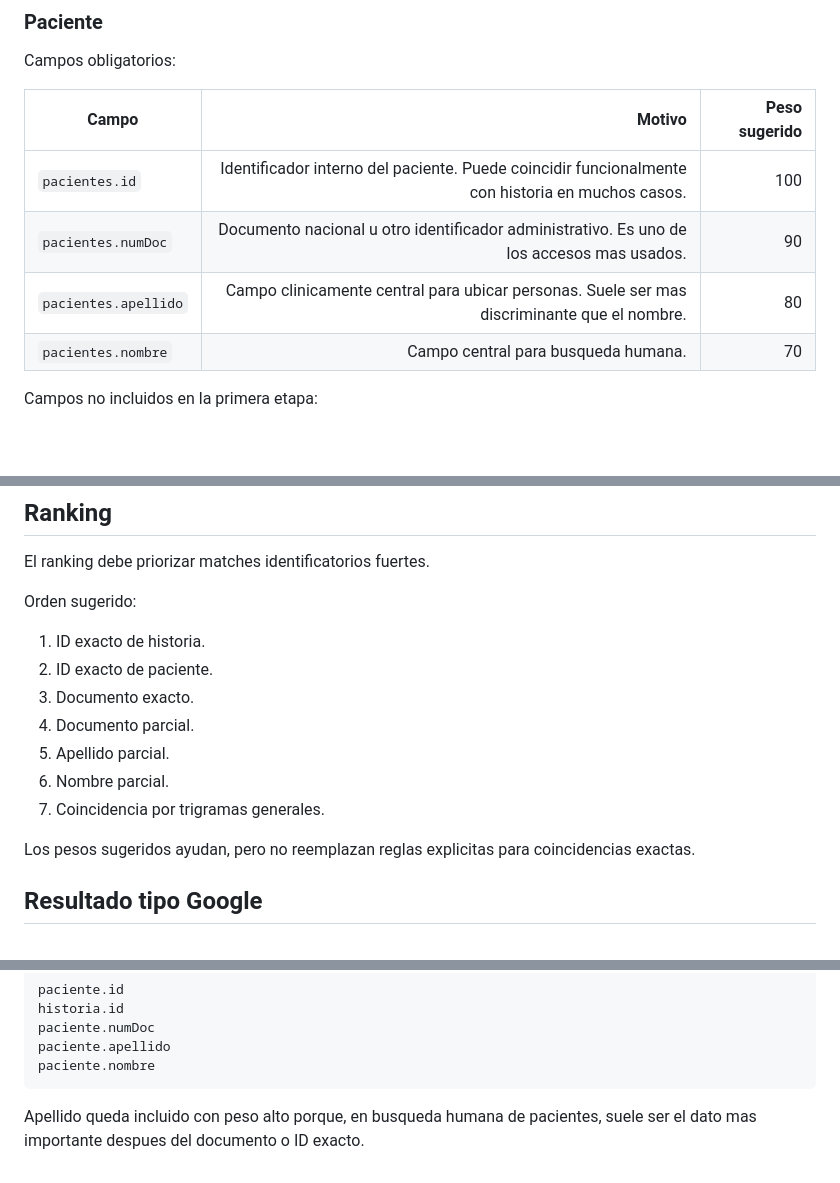
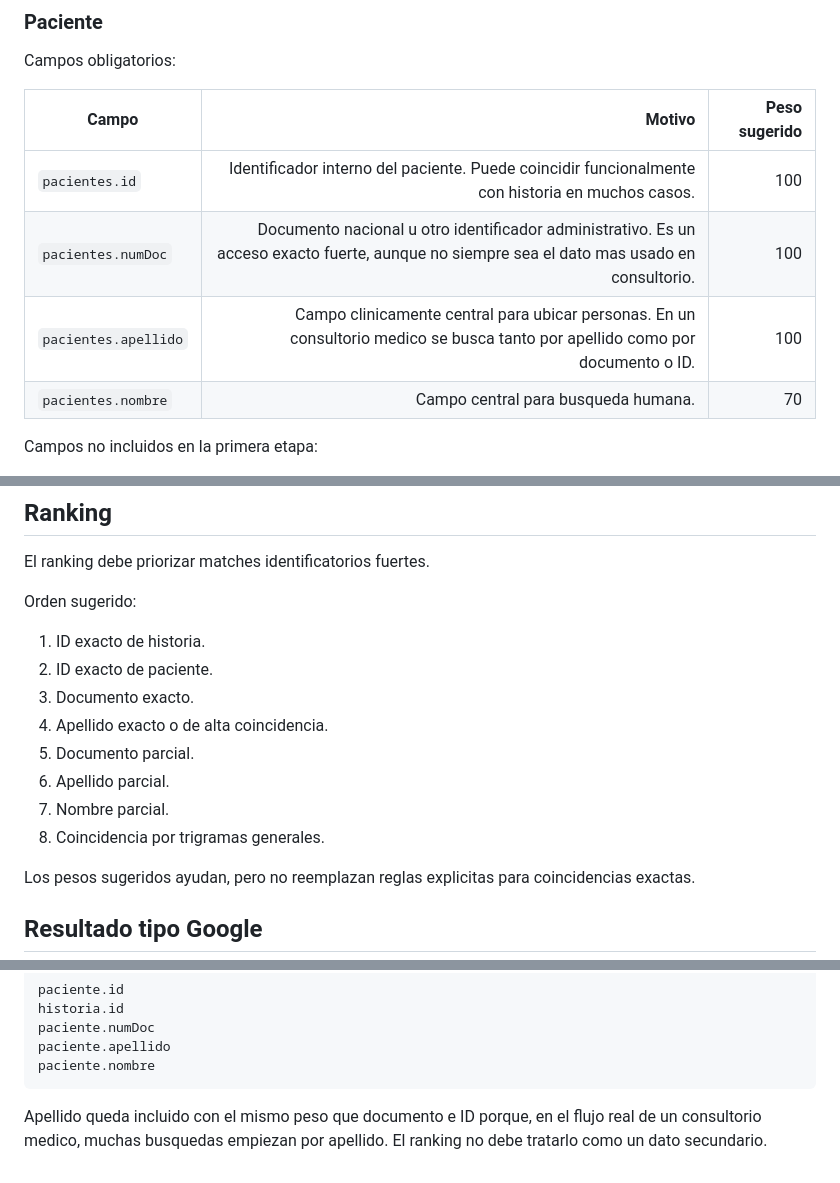
Before and after one commit to elmunyeco/ogtomar, a Markdown page: BUSQUEDA_IDENTIFICATORIA_TRIGRAMAS.md, 3 parts joined by grey strips. Rendered like a GitHub page; blank space fills up the shorter version.

Commit message:
Ajustar peso de apellido en busqueda global

````diff
--- a/BUSQUEDA_IDENTIFICATORIA_TRIGRAMAS.md
+++ b/BUSQUEDA_IDENTIFICATORIA_TRIGRAMAS.md
@@ -59,8 +59,8 @@ Campos obligatorios:
 | Campo | Motivo | Peso sugerido |
 |---|---:|---:|
 | `pacientes.id` | Identificador interno del paciente. Puede coincidir funcionalmente con historia en muchos casos. | 100 |
-| `pacientes.numDoc` | Documento nacional u otro identificador administrativo. Es uno de los accesos mas usados. | 90 |
-| `pacientes.apellido` | Campo clinicamente central para ubicar personas. Suele ser mas discriminante que el nombre. | 80 |
+| `pacientes.numDoc` | Documento nacional u otro identificador administrativo. Es un acceso exacto fuerte, aunque no siempre sea el dato mas usado en consultorio. | 100 |
+| `pacientes.apellido` | Campo clinicamente central para ubicar personas. En un consultorio medico se busca tanto por apellido como por documento o ID. | 100 |
 | `pacientes.nombre` | Campo central para busqueda humana. | 70 |
 
 Campos no incluidos en la primera etapa:
@@ -341,10 +341,11 @@ Orden sugerido:
 1. ID exacto de historia.
 2. ID exacto de paciente.
 3. Documento exacto.
-4. Documento parcial.
-5. Apellido parcial.
-6. Nombre parcial.
-7. Coincidencia por trigramas generales.
+4. Apellido exacto o de alta coincidencia.
+5. Documento parcial.
+6. Apellido parcial.
+7. Nombre parcial.
+8. Coincidencia por trigramas generales.
 
 Los pesos sugeridos ayudan, pero no reemplazan reglas explicitas para coincidencias exactas.
 
@@ -427,4 +428,4 @@ paciente.apellido
 paciente.nombre
 ```
 
-Apellido queda incluido con peso alto porque, en busqueda humana de pacientes, suele ser el dato mas importante despues del documento o ID exacto.
+Apellido queda incluido con el mismo peso que documento e ID porque, en el flujo real de un consultorio medico, muchas busquedas empiezan por apellido. El ranking no debe tratarlo como un dato secundario.
````
